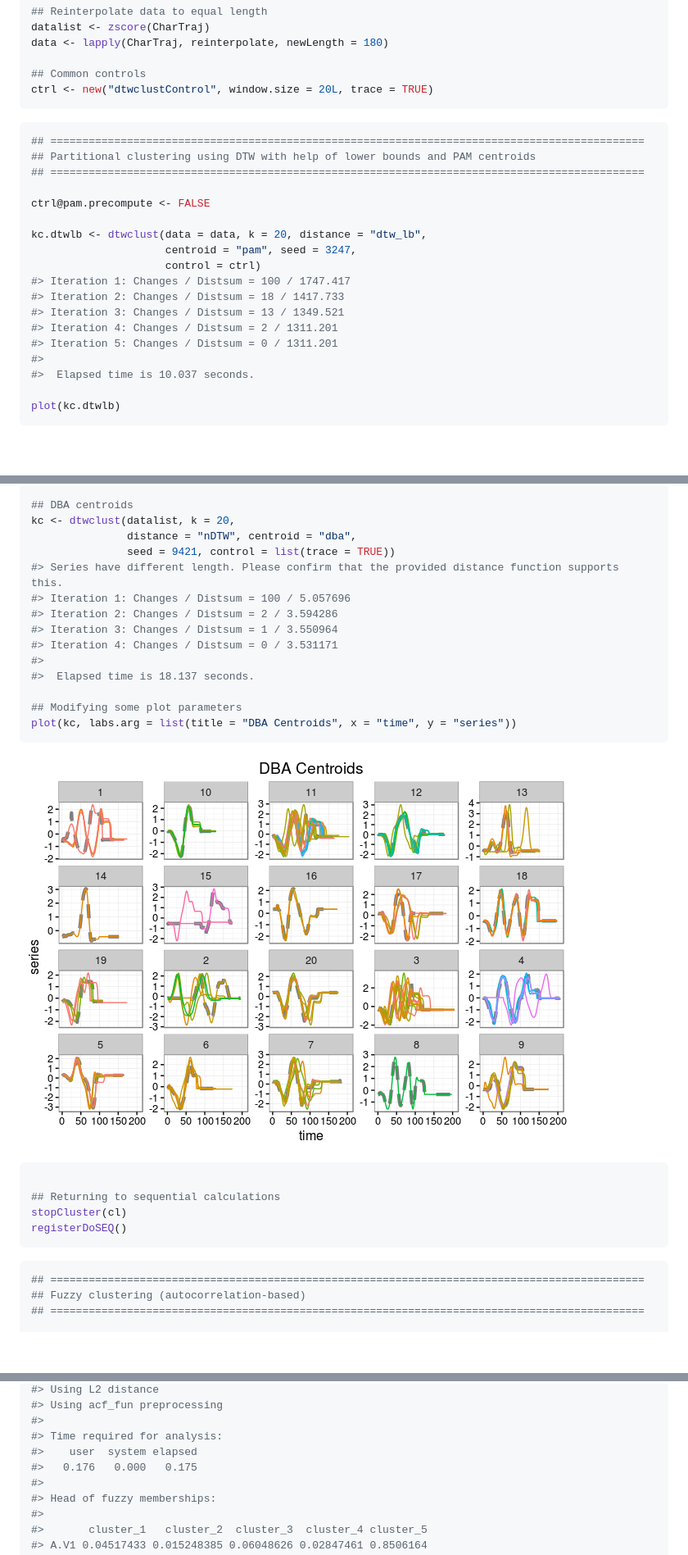
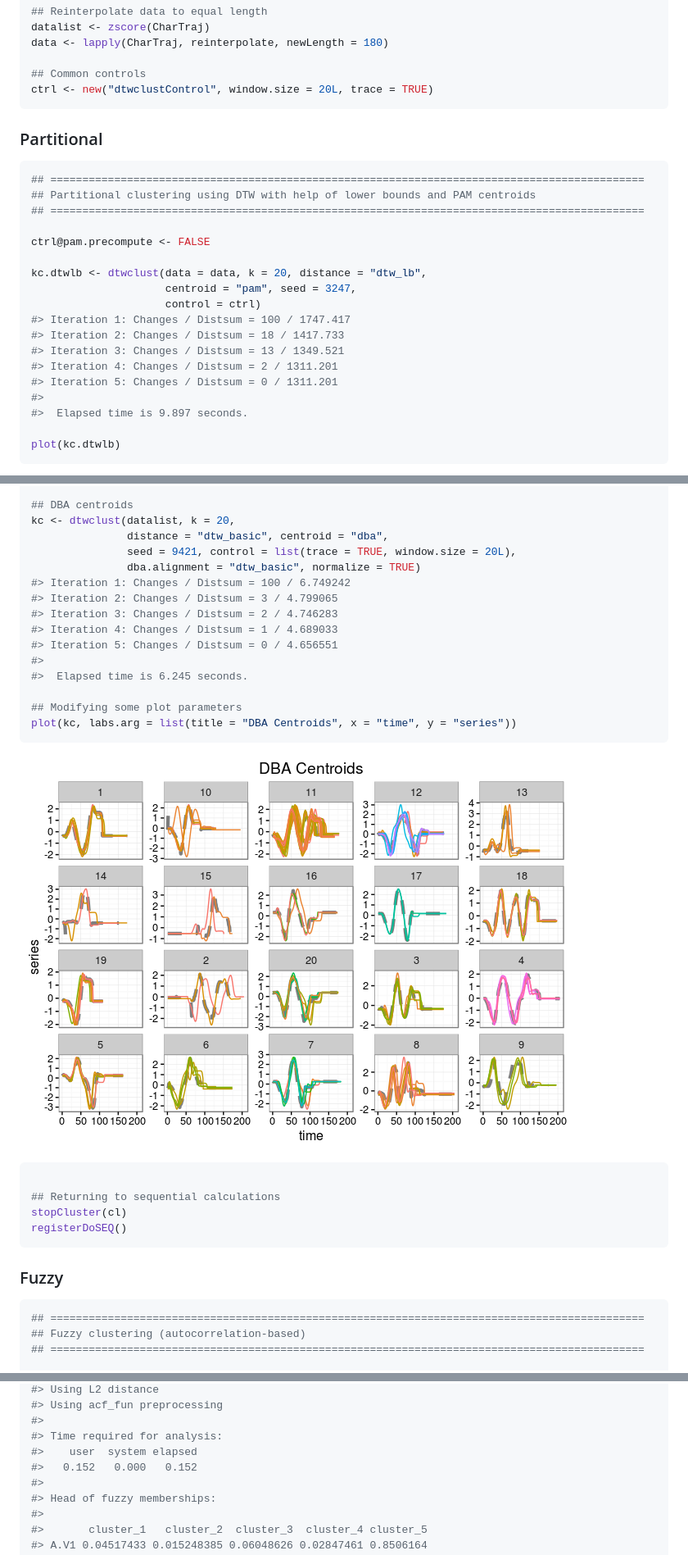
Before and after one commit to asardaes/dtwclust, a Markdown page: README.md, 3 parts joined by grey strips. Shown: that part at 82% size. Rendered like a GitHub page; pictures changed too: README-parallel-1.png; blank space fills up the shorter version.

Commit message:
Updated meta-info

````diff
--- a/README.md
+++ b/README.md
@@ -43,6 +43,8 @@ data <- lapply(CharTraj, reinterpolate, newLength = 180)
 ctrl <- new("dtwclustControl", window.size = 20L, trace = TRUE)
 ```
 
+### Partitional
+
 ``` r
 ## =============================================================================================
 ## Partitional clustering using DTW with help of lower bounds and PAM centroids
@@ -59,7 +61,7 @@ kc.dtwlb <- dtwclust(data = data, k = 20, distance = "dtw_lb",
 #> Iteration 4: Changes / Distsum = 2 / 1311.201
 #> Iteration 5: Changes / Distsum = 0 / 1311.201
 #>
-#>  Elapsed time is 10.037 seconds.
+#>  Elapsed time is 9.897 seconds.
 
 plot(kc.dtwlb)
 ```
@@ -212,15 +219,16 @@ sapply(kc.ndtw, cvi, b = CharTrajLabels, type = "VI")
 
 ## DBA centroids
 kc <- dtwclust(datalist, k = 20,
-               distance = "nDTW", centroid = "dba",
-               seed = 9421, control = list(trace = TRUE))
-#> Series have different length. Please confirm that the provided distance function supports this.
-#> Iteration 1: Changes / Distsum = 100 / 5.057696
-#> Iteration 2: Changes / Distsum = 2 / 3.594286
-#> Iteration 3: Changes / Distsum = 1 / 3.550964
-#> Iteration 4: Changes / Distsum = 0 / 3.531171
+               distance = "dtw_basic", centroid = "dba",
+               seed = 9421, control = list(trace = TRUE, window.size = 20L),
+               dba.alignment = "dtw_basic", normalize = TRUE)
+#> Iteration 1: Changes / Distsum = 100 / 6.749242
+#> Iteration 2: Changes / Distsum = 3 / 4.799065
+#> Iteration 3: Changes / Distsum = 2 / 4.746283
+#> Iteration 4: Changes / Distsum = 1 / 4.689033
+#> Iteration 5: Changes / Distsum = 0 / 4.656551
 #>
-#>  Elapsed time is 18.137 seconds.
+#>  Elapsed time is 6.245 seconds.
 
 ## Modifying some plot parameters
 plot(kc, labs.arg = list(title = "DBA Centroids", x = "time", y = "series"))
@@ -234,6 +242,8 @@ plot(kc, labs.arg = list(title = "DBA Centroids", x = "time", y = "series"))
 stopCluster(cl)
 registerDoSEQ()
 ```
+
+### Fuzzy
 
 ``` r
 ## =============================================================================================
@@ -260,7 +270,7 @@ fc
 #>
 #> Time required for analysis:
 #>    user  system elapsed
-#>   0.176   0.000   0.175
+#>   0.152   0.000   0.152
 #>
 #> Head of fuzzy memberships:
 #>
````
Also changed, not shown: other parts of README.md (+8 -3 lines), NEWS.md (+4 -1 lines), cran-comments.md (+1 -0 lines), 2 other files.
